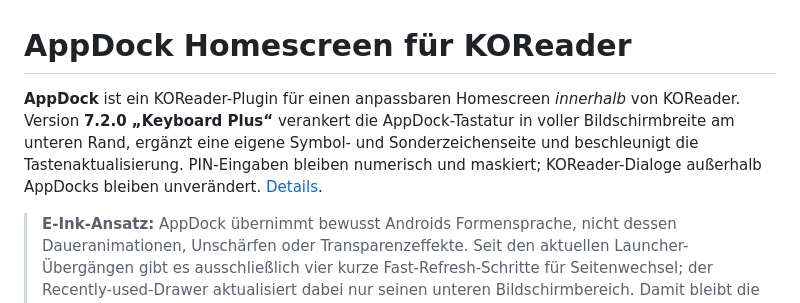
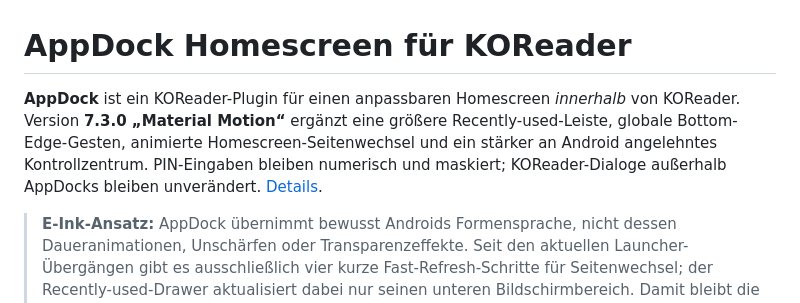
Before and after one commit to arduinodude456/appdock.koplugin, a Markdown page: README.md, the part around the change. Rendered like a GitHub page.

Commit message:
Prepare AppDock 7.3.0 release

```diff
--- a/README.md
+++ b/README.md
@@ -1,6 +1,6 @@
 # AppDock Homescreen für KOReader
 
-**AppDock** ist ein KOReader-Plugin für einen anpassbaren Homescreen *innerhalb* von KOReader. Version **7.2.0 „Keyboard Plus“** verankert die AppDock-Tastatur in voller Bildschirmbreite am unteren Rand, ergänzt eine eigene Symbol- und Sonderzeichenseite und beschleunigt die Tastenaktualisierung. PIN-Eingaben bleiben numerisch und maskiert; KOReader-Dialoge außerhalb AppDocks bleiben unverändert. [Details](RELEASE_NOTES_7.2.0.md).
+**AppDock** ist ein KOReader-Plugin für einen anpassbaren Homescreen *innerhalb* von KOReader. Version **7.3.0 „Material Motion“** ergänzt eine größere Recently-used-Leiste, globale Bottom-Edge-Gesten, animierte Homescreen-Seitenwechsel und ein stärker an Android angelehntes Kontrollzentrum. PIN-Eingaben bleiben numerisch und maskiert; KOReader-Dialoge außerhalb AppDocks bleiben unverändert. [Details](RELEASE_NOTES_7.3.0.md).
 
 > **E-Ink-Ansatz:** AppDock übernimmt bewusst Androids Formensprache, nicht dessen Daueranimationen, Unschärfen oder Transparenzeffekte. Seit den aktuellen Launcher-Übergängen gibt es ausschließlich vier kurze Fast-Refresh-Schritte für Seitenwechsel; der Recently-used-Drawer aktualisiert dabei nur seinen unteren Bildschirmbereich. Damit bleibt die Darstellung auf monochromen Readern kontrastreich und sparsam.
 
```
Also changed, not shown: RELEASE_NOTES_7.3.0.md (added, +31 -0 lines).
